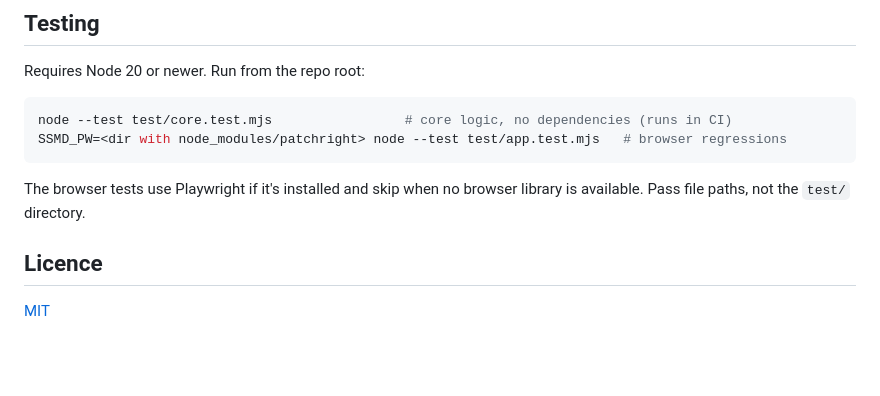
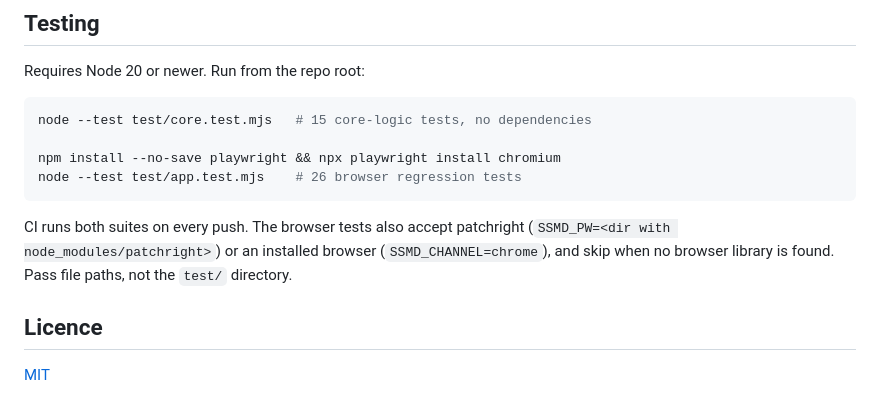
Before and after one commit to AaryanRaj007/ssmd, a Markdown page: README.md, the part around the change. GitHub-like rendering; blank space fills up the shorter version.

Commit message:
docs: update testing section now that CI runs the browser tests
Co-Authored-By: Claude Opus 5.5 <noreply@anthropic.com>

````diff
--- a/README.md
+++ b/README.md
@@ -62,11 +62,13 @@ With several tabs open, the first tab to save wins. A stale tab stops autosaving
 Requires Node 20 or newer. Run from the repo root:
 
 ```bash
-node --test test/core.test.mjs                 # core logic, no dependencies (runs in CI)
-SSMD_PW=<dir with node_modules/patchright> node --test test/app.test.mjs   # browser regressions
+node --test test/core.test.mjs   # 15 core-logic tests, no dependencies
+
+npm install --no-save playwright && npx playwright install chromium
+node --test test/app.test.mjs    # 26 browser regression tests
 ```
 
-The browser tests use Playwright if it's installed and skip when no browser library is available. Pass file paths, not the `test/` directory.
+CI runs both suites on every push. The browser tests also accept patchright (`SSMD_PW=<dir with node_modules/patchright>`) or an installed browser (`SSMD_CHANNEL=chrome`), and skip when no browser library is found. Pass file paths, not the `test/` directory.
 
 ## Licence
 
````
